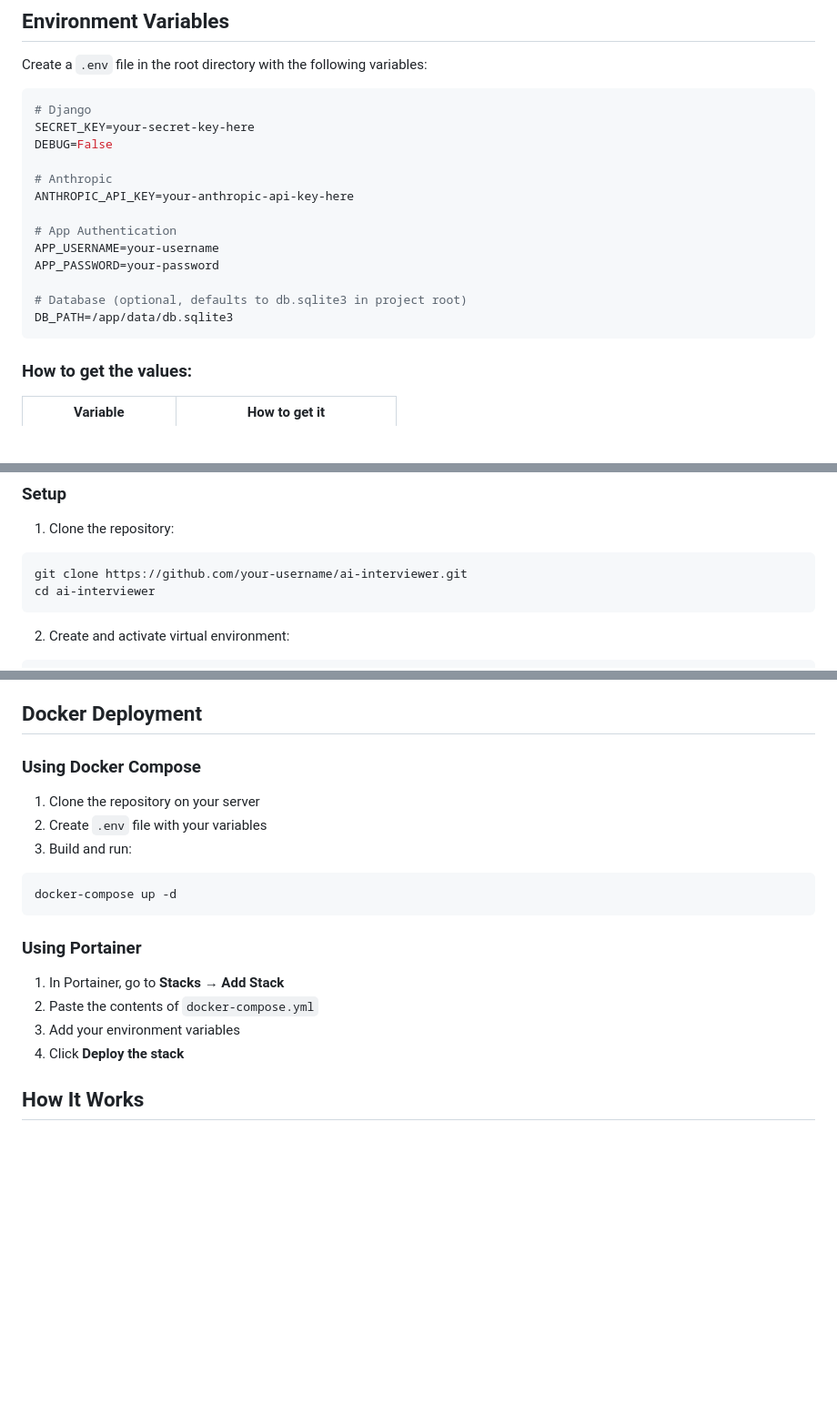
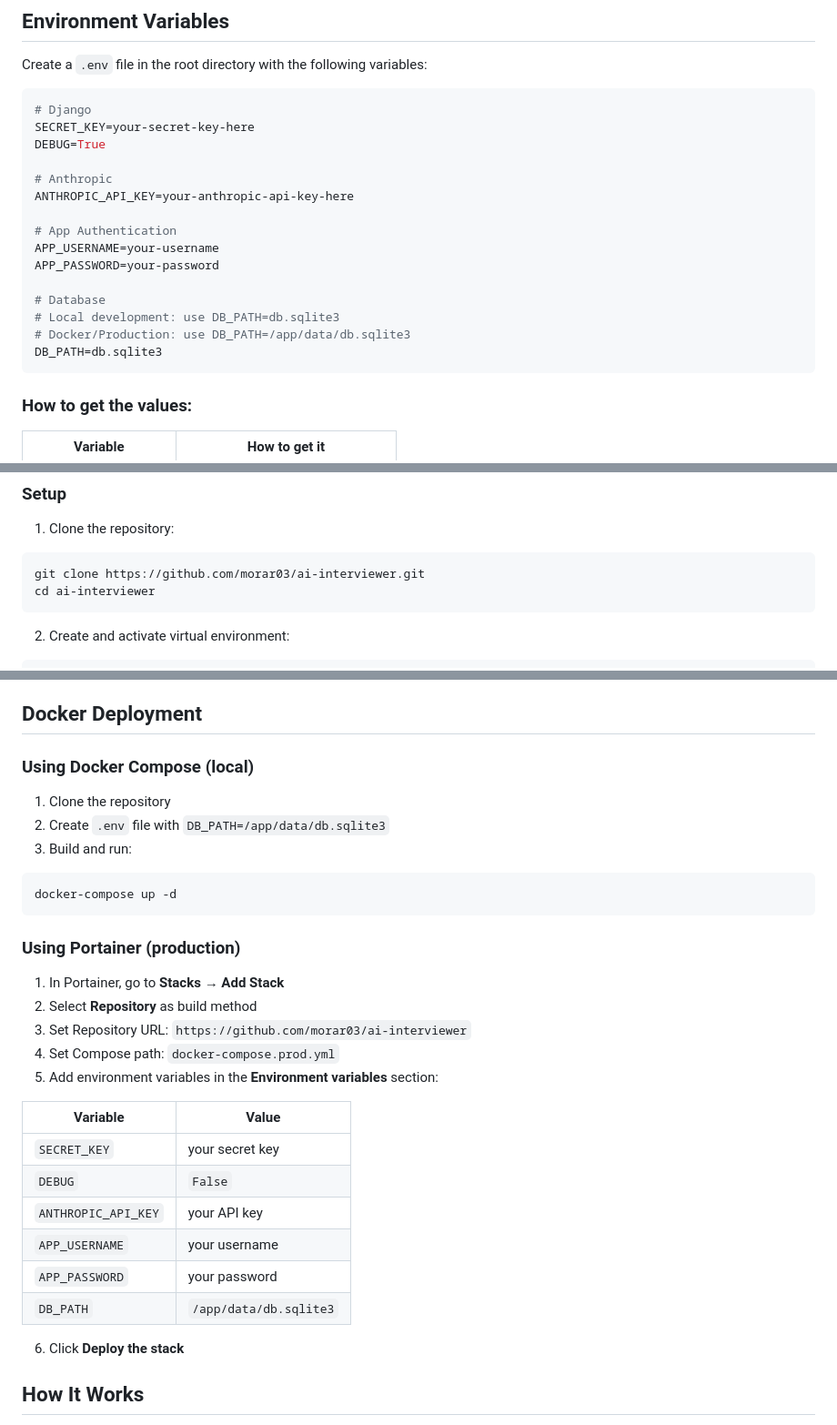
Before and after one commit to morar03/ai-interviewer, a Markdown page: README.md, 3 parts joined by grey strips. Shown at 91% size. GitHub-like rendering; blank space fills up the shorter version.

````diff
--- a/README.md
+++ b/README.md
@@ -28,7 +29,7 @@ Create a `.env` file in the root directory with the following variables:
 ```env
 # Django
 SECRET_KEY=your-secret-key-here
-DEBUG=False
+DEBUG=True
 
 # Anthropic
 ANTHROPIC_API_KEY=your-anthropic-api-key-here
@@ -37,8 +38,10 @@ ANTHROPIC_API_KEY=your-anthropic-api-key-here
 APP_USERNAME=your-username
 APP_PASSWORD=your-password
 
-# Database (optional, defaults to db.sqlite3 in project root)
-DB_PATH=/app/data/db.sqlite3
+# Database
+# Local development: use DB_PATH=db.sqlite3
+# Docker/Production: use DB_PATH=/app/data/db.sqlite3
+DB_PATH=db.sqlite3
 ```
 
 ### How to get the values:
@@ -60,7 +63,7 @@ DB_PATH=/app/data/db.sqlite3
 
 1. Clone the repository:
 ```bash
-git clone https://github.com/your-username/ai-interviewer.git
+git clone https://github.com/morar03/ai-interviewer.git
 cd ai-interviewer
 ```
 
@@ -98,21 +101,33 @@ python manage.py runserver
 
 ## Docker Deployment
 
-### Using Docker Compose
+### Using Docker Compose (local)
 
-1. Clone the repository on your server
-2. Create `.env` file with your variables
+1. Clone the repository
+2. Create `.env` file with `DB_PATH=/app/data/db.sqlite3`
 3. Build and run:
 ```bash
 docker-compose up -d
 ```
 
-### Using Portainer
+### Using Portainer (production)
 
 1. In Portainer, go to **Stacks → Add Stack**
-2. Paste the contents of `docker-compose.yml`
-3. Add your environment variables
-4. Click **Deploy the stack**
+2. Select **Repository** as build method
+3. Set Repository URL: `https://github.com/morar03/ai-interviewer`
+4. Set Compose path: `docker-compose.prod.yml`
+5. Add environment variables in the **Environment variables** section:
+
+| Variable | Value |
+|---|---|
+| `SECRET_KEY` | your secret key |
+| `DEBUG` | `False` |
+| `ANTHROPIC_API_KEY` | your API key |
+| `APP_USERNAME` | your username |
+| `APP_PASSWORD` | your password |
+| `DB_PATH` | `/app/data/db.sqlite3` |
+
+6. Click **Deploy the stack**
 
 ## How It Works
 
````
Also changed, not shown: other parts of README.md (+1 -0 lines).
